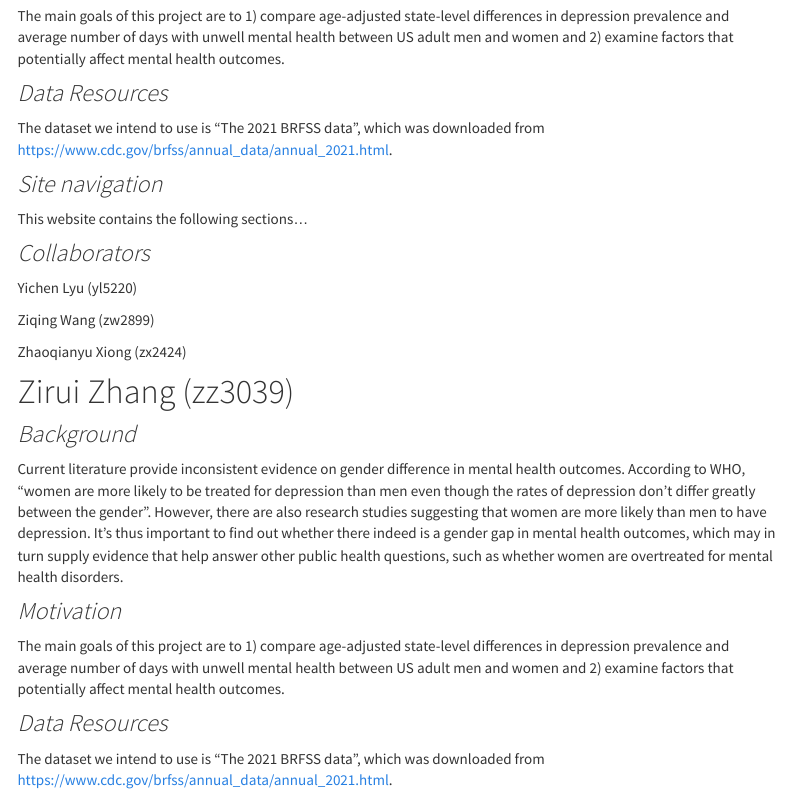
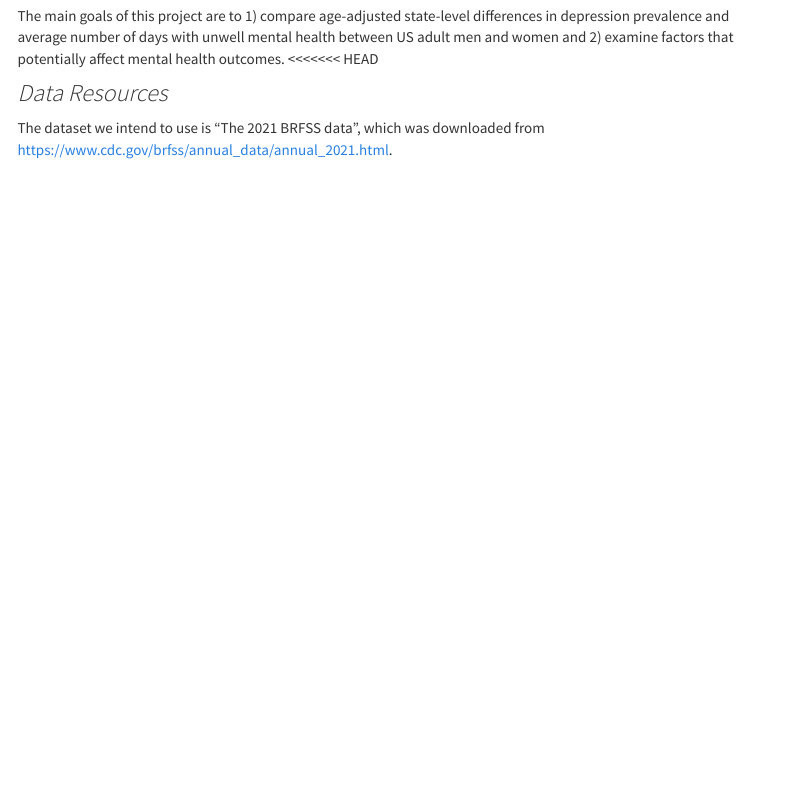
Before and after one commit to ZiqingWang-00/brfss-mental-health.github.io, an R Markdown document (index.Rmd): the page in a window 1100 px wide, from 650 px down. Rendered offline with R 4.5, knitr and Pandoc, with nearby package versions; menus at the side of the page are left out.

Commit message:
attempt to fix status check

```diff
--- a/index.Rmd
+++ b/index.Rmd
@@ -17,6 +17,7 @@ Current literature provide inconsistent evidence on gender difference in mental
 
 ### *Motivation*
 The main goals of this project are to 1) compare age-adjusted state-level differences in depression prevalence and average number of days with unwell mental health between US adult men and women and 2) examine factors that potentially affect mental health outcomes.
+<<<<<<< HEAD
 
 ### *Data Resources*
 The dataset we intend to use is “The 2021 BRFSS data”, which was downloaded from https://www.cdc.gov/brfss/annual_data/annual_2021.html.
@@ -32,12 +33,3 @@ Ziqing Wang (zw2899)
 Zhaoqianyu Xiong (zx2424)
 
 Zirui Zhang (zz3039)
-=======
-### *Background*
-Current literature provide inconsistent evidence on gender difference in mental health outcomes. According to WHO, “women are more likely to be treated for depression than men even though the rates of depression don’t differ greatly between the gender”. However, there are also research studies suggesting that women are more likely than men to have depression. It’s thus important to find out whether there indeed is a gender gap in mental health outcomes, which may in turn supply evidence that help answer other public health questions, such as whether women are overtreated for mental health disorders.
-
-### *Motivation*
-The main goals of this project are to 1) compare age-adjusted state-level differences in depression prevalence and average number of days with unwell mental health between US adult men and women and 2) examine factors that potentially affect mental health outcomes.
-
-### *Data Resources*
-The dataset we intend to use is “The 2021 BRFSS data”, which was downloaded from https://www.cdc.gov/brfss/annual_data/annual_2021.html.
```
Also changed, not shown: index.Rmd (12 more changed lines).
